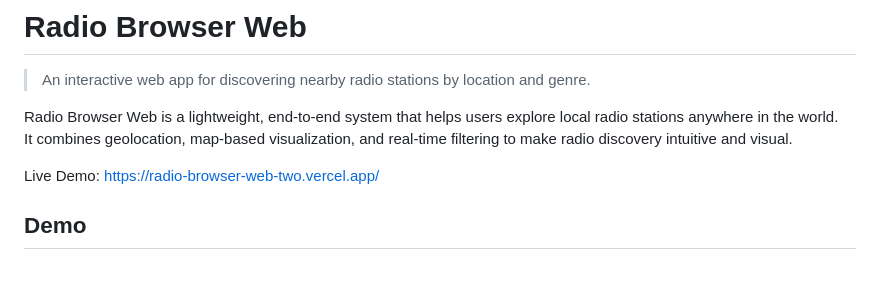
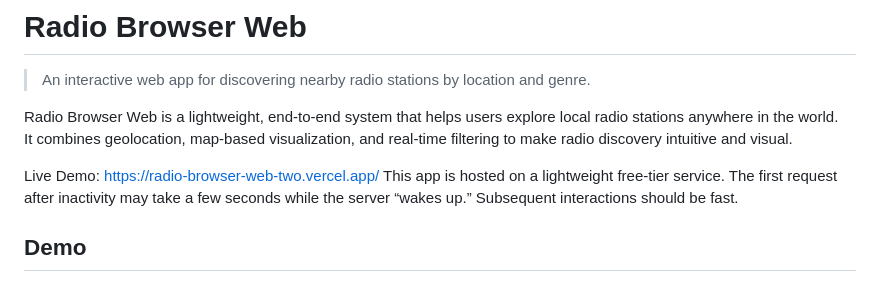
Before and after one commit to ksong45/Radio-Browser-Web, a Markdown page: README.md, the part around the change. Rendered like a GitHub page.

```diff
--- a/README.md
+++ b/README.md
@@ -6,6 +6,7 @@ Radio Browser Web is a lightweight, end-to-end system that helps users explore l
 It combines geolocation, map-based visualization, and real-time filtering to make radio discovery intuitive and visual.
 
 Live Demo: https://radio-browser-web-two.vercel.app/
+This app is hosted on a lightweight free-tier service. The first request after inactivity may take a few seconds while the server “wakes up.” Subsequent interactions should be fast.
 
 ## Demo
 <p align="center">
```
